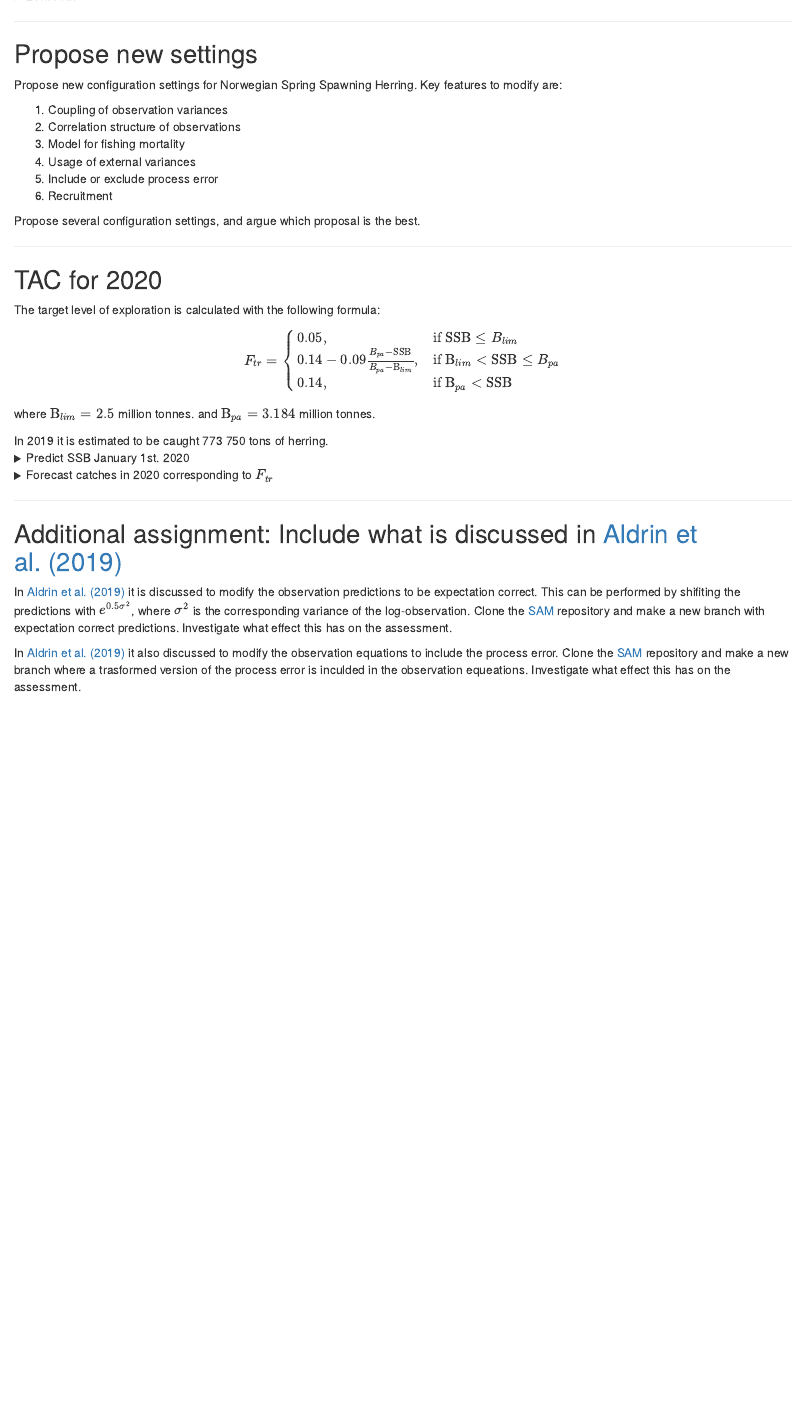
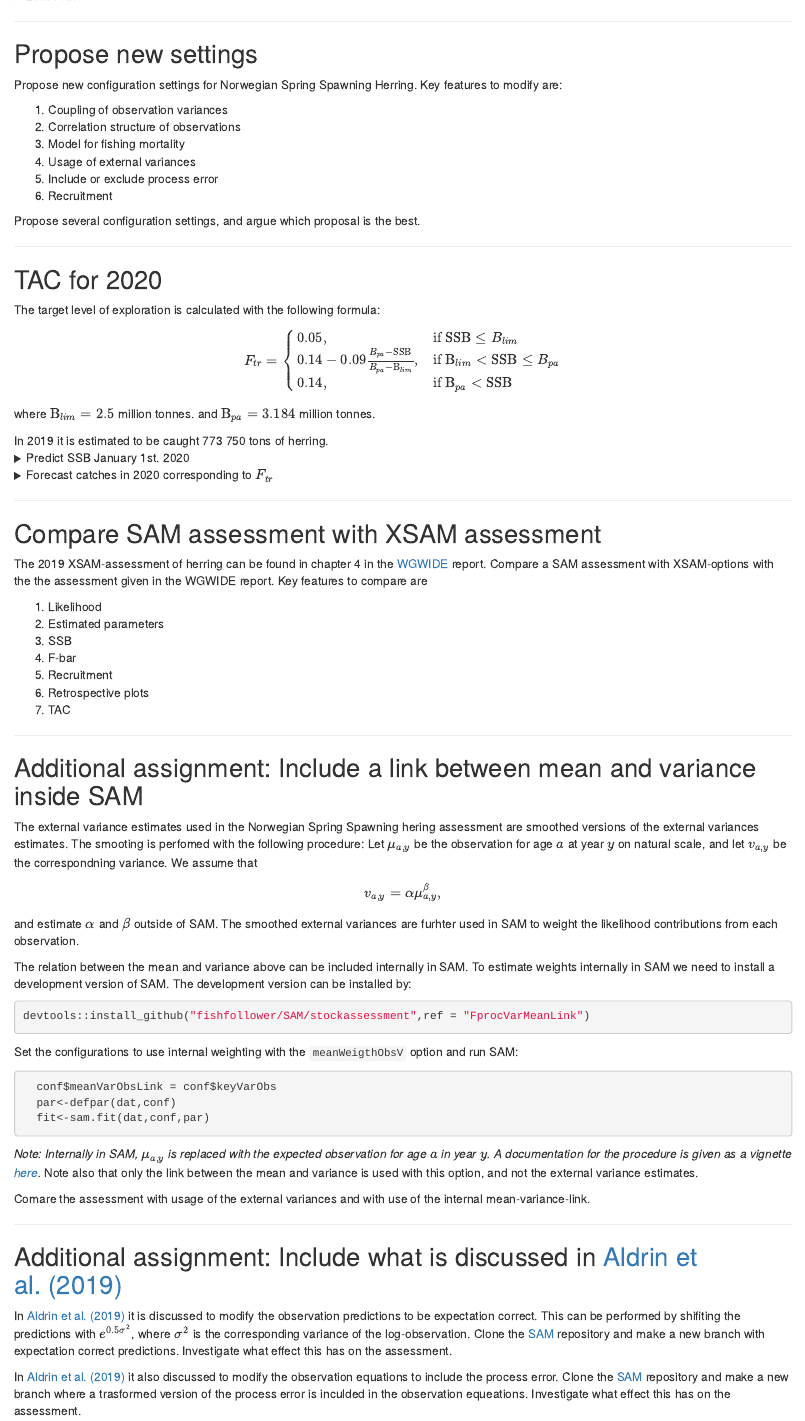
Before and after one commit to OlavNikolaiBreivik/AssassmentCourse, an R Markdown document (markdown/runSAM/Herring/herring.Rmd): the page in a window 1100 px wide, from 1170 px down. Rendered offline with R 4.5, knitr and Pandoc, with nearby package versions; some code elsewhere in the file could not run offline.

Commit message:
herring markdown

````diff
--- a/markdown/runSAM/Herring/herring.Rmd
+++ b/markdown/runSAM/Herring/herring.Rmd
@@ -299,16 +299,24 @@ We predict the SSB to be approximately 3.783 million tonnes in 1st january 2020.
 ```
 Estimated catch in 2020 is 503 000 tonnes, which is the advised TAC.
+
 </details>
-
 
 ***
 
-## Additional assignment: Include what is discussed in [Aldrin et al. (2019)](https://www.sciencedirect.com/science/article/abs/pii/S0165783618302224?via%3Dihub)
+## Compare SAM assessment with XSAM assessment
 
+The 2019 XSAM-assessment of  herring can be found in chapter 4 in the  [WGWIDE](http://www.ices.dk/sites/pub/Publication%20Reports/Expert%20Group%20Report/Fisheries%20Resources%20Steering%20Group/2019/WGWIDE/01%20WGWIDE%20Report%202019.pdf) report. Compare a SAM assessment with XSAM-options with the the assessment given in the WGWIDE report. Key features to compare are
 
-In [Aldrin et al. (2019)](https://www.sciencedirect.com/science/article/abs/pii/S0165783618302224?via%3Dihub) it is discussed to modify the observation predictions to be expectation correct. This can be performed by shifiting the predictions with $e^{0.5\sigma^2}$, where $\sigma^2$ is the corresponding variance of the log-observation. Clone the [SAM](https://github.com/fishfollower/SAM) repository and make a new branch with expectation correct predictions. Investigate what effect this has on the assessment.
+1.  Likelihood
+2.  Estimated parameters
+3.  SSB
+4.  F-bar
+5.  Recruitment
+6.  Retrospective plots
+7.  TAC
 
-In [Aldrin et al. (2019)](https://www.sciencedirect.com/science/article/abs/pii/S0165783618302224?via%3Dihub) it also discussed to modify the observation equations to include the process error. Clone the [SAM](https://github.com/fishfollower/SAM) repository and make a new branch where a trasformed version of the process error is inculded in the observation equeations. Investigate what effect this has on the assessment.
+***
+
 
 ## Additional assignment: Include a link between mean and variance inside SAM
 
@@ -336,3 +344,12 @@ Set the configurations to use internal weighting with the `meanWeigthObsV` optio
 Comare the assessment with usage of the external variances and with use of the internal mean-variance-link.
 
 ***
+
+## Additional assignment: Include what is discussed in [Aldrin et al. (2019)](https://www.sciencedirect.com/science/article/abs/pii/S0165783618302224?via%3Dihub)
+
+
+In [Aldrin et al. (2019)](https://www.sciencedirect.com/science/article/abs/pii/S0165783618302224?via%3Dihub) it is discussed to modify the observation predictions to be expectation correct. This can be performed by shifiting the predictions with $e^{0.5\sigma^2}$, where $\sigma^2$ is the corresponding variance of the log-observation. Clone the [SAM](https://github.com/fishfollower/SAM) repository and make a new branch with expectation correct predictions. Investigate what effect this has on the assessment.
+
+In [Aldrin et al. (2019)](https://www.sciencedirect.com/science/article/abs/pii/S0165783618302224?via%3Dihub) it also discussed to modify the observation equations to include the process error. Clone the [SAM](https://github.com/fishfollower/SAM) repository and make a new branch where a trasformed version of the process error is inculded in the observation equeations. Investigate what effect this has on the assessment.
+
+***
````
Also changed, not shown: markdown/runSAM/Herring/herring.html, markdown/runSAM/Herring/herring.Rmd (2 more changed lines).
